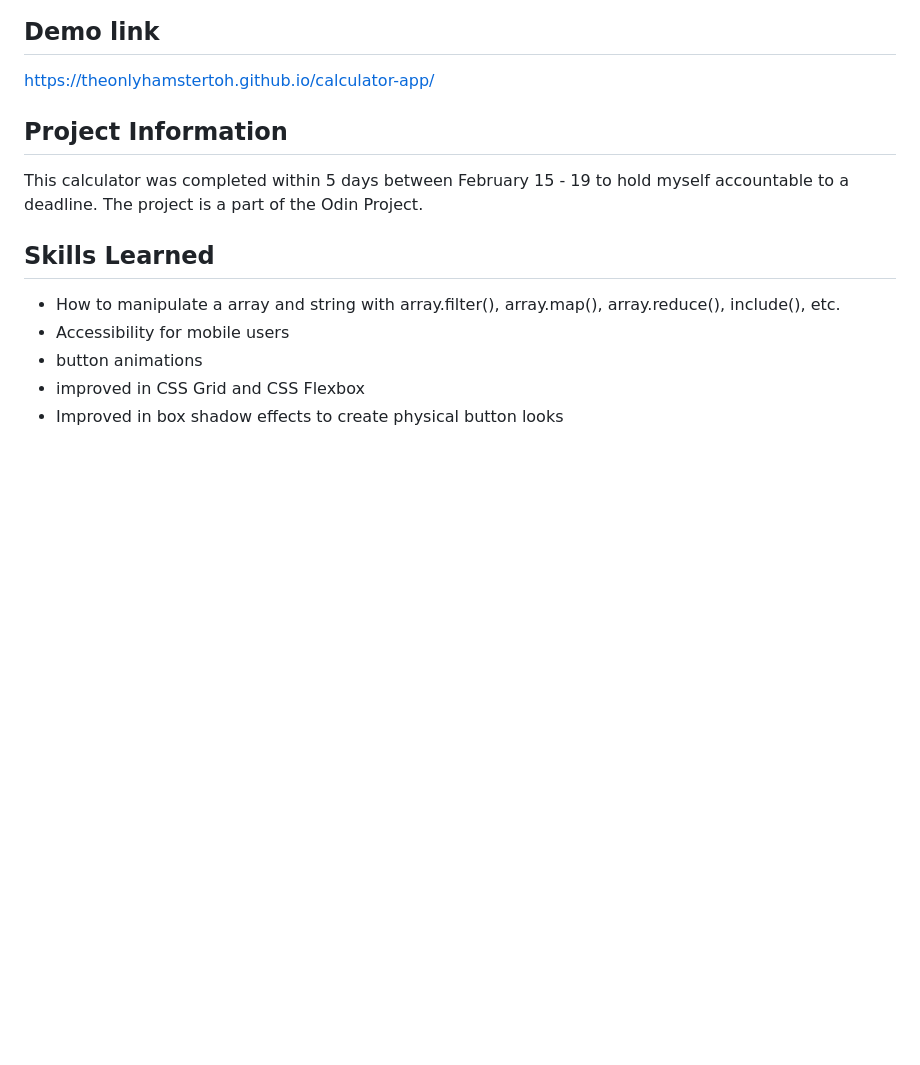
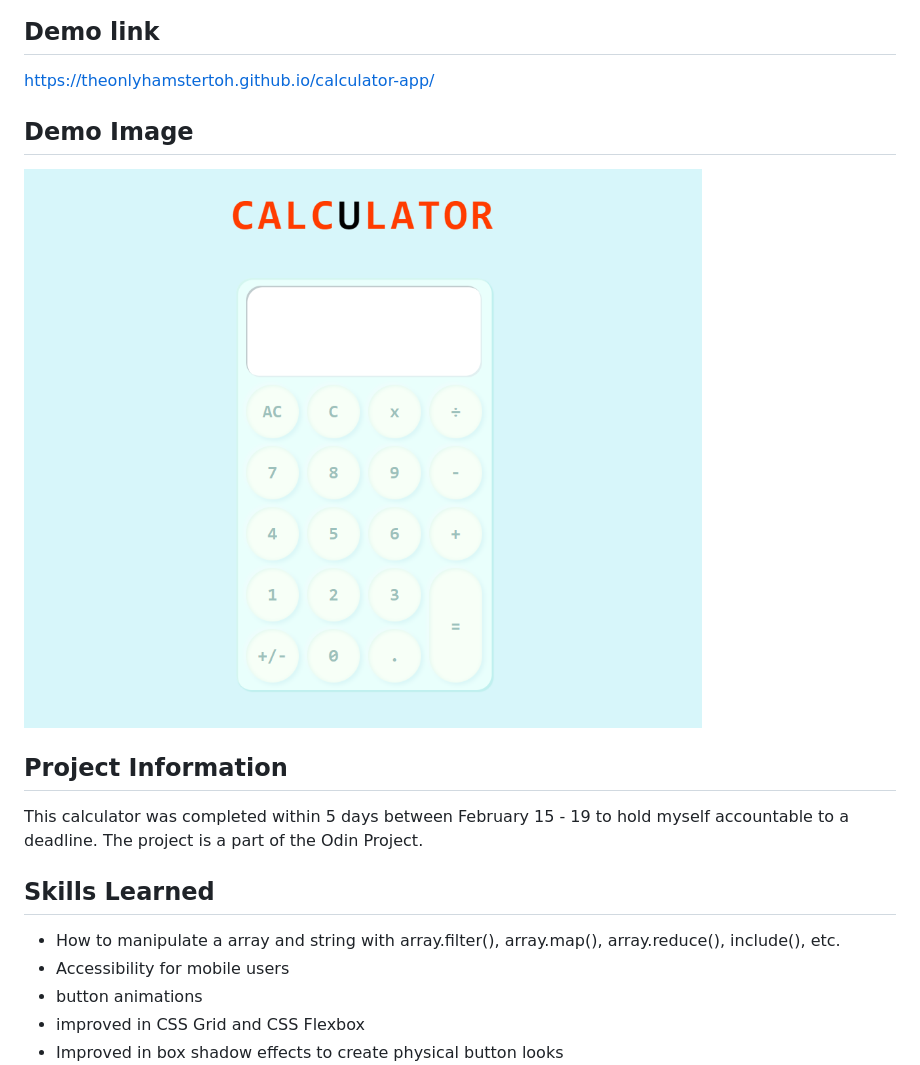
Before and after one commit to Theonlyhamstertoh/calculator-app, a Markdown page: README.md, the part around the change. Drawn GitHub-style; pictures changed too: images/finalize.png (added); blank space fills up the shorter version.

Commit message:
added demo image

```diff
--- a/README.md
+++ b/README.md
@@ -1,6 +1,8 @@
 ## Demo link ##
 https://theonlyhamstertoh.github.io/calculator-app/
 
+## Demo Image ##
+![alt text](https://github.com/theonlyhamstertoh/calculator-app/blob/[main]/images/finalize.png?raw=true)
 
 ## Project Information ##
 This calculator was completed within 5 days between February 15 - 19 to hold myself accountable to a deadline. The project is a part of the Odin Project.
```
